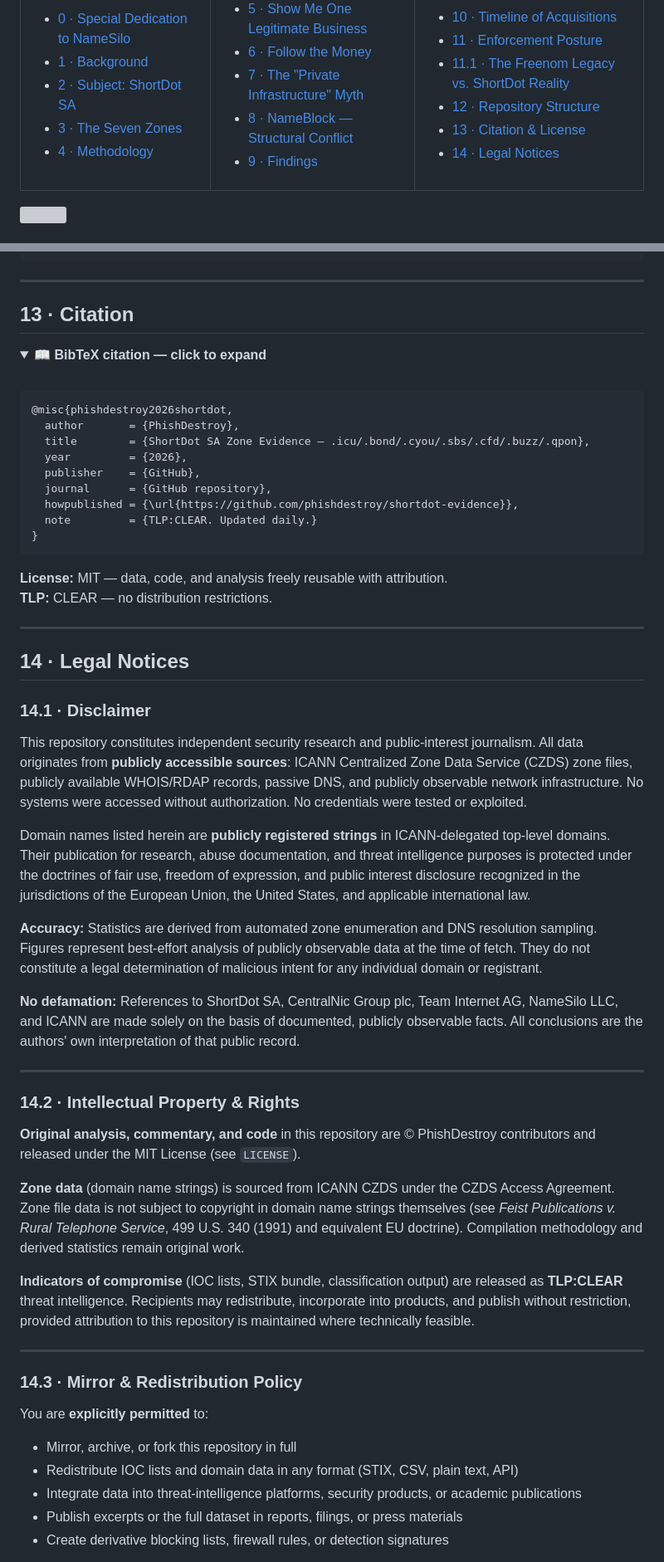
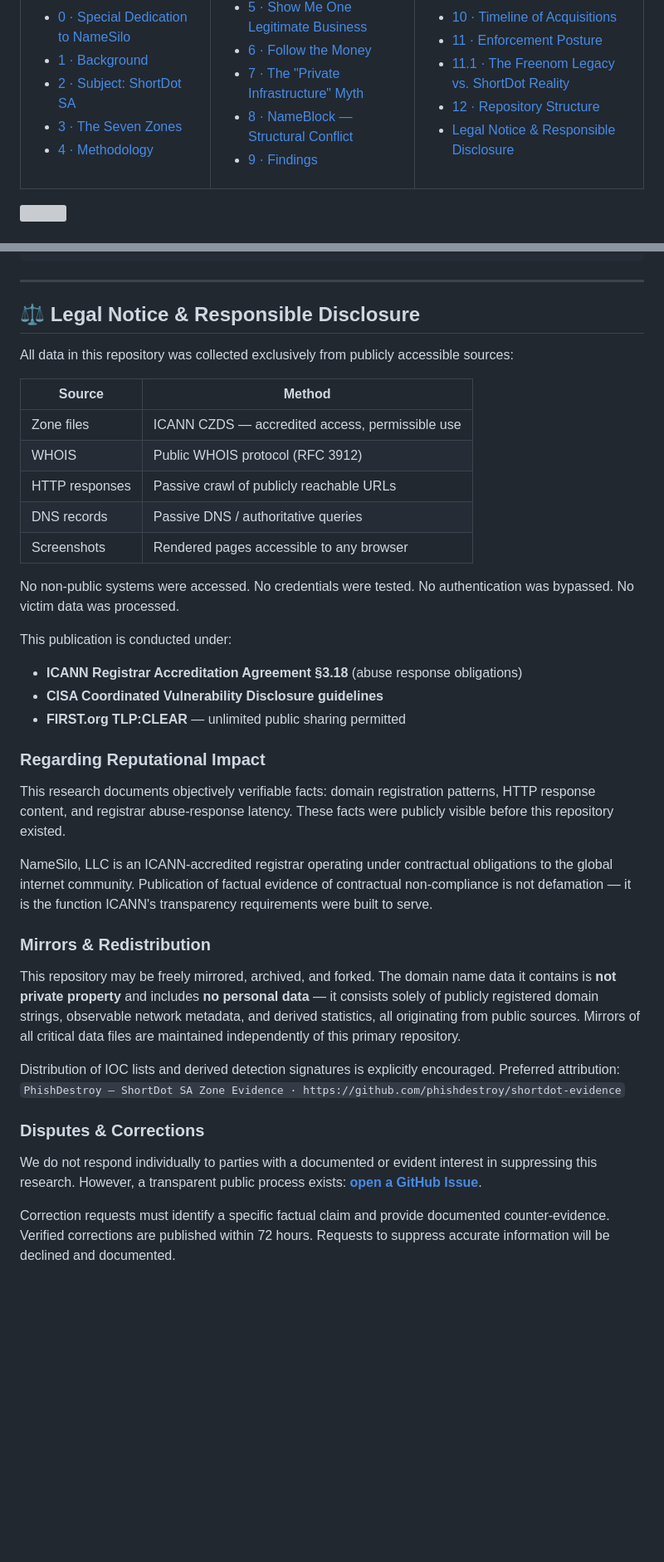
Before and after one commit to phishdestroy/shortdot-evidence, a Markdown page: README.md, 2 parts joined by grey strips. Shown at 83% size. GitHub-like rendering; folded sections open; blank space fills up the shorter version; grey boxes are pictures that could not be loaded.

Commit message:
docs: replace §13/§14 with concise legal notice & responsible disclosure
- Remove BibTeX citation block and verbose 5-part legal section
- Replace with single "Legal Notice & Responsible Disclosure" section
- Sources table, conducting-under list, mirrors policy, disputes process
- Explicit: no personal data, not private property, mirrors maintained
- Disputes via GitHub Issues only; no individual responses to suppression requests
- Update ToC link accordingly

````diff
--- a/README.md
+++ b/README.md
@@ -145,8 +145,7 @@ AU  ░░░░░░░░░░░░░░░░░░     21,228 (2.0%)
 - [11 · Enforcement Posture](#11--enforcement-posture)
 - [11.1 · The Freenom Legacy vs. ShortDot Reality](#111--the-freenom-legacy-vs-the-shortdot-reality)
 - [12 · Repository Structure](#12--repository-structure)
-- [13 · Citation & License](#13--citation)
-- [14 · Legal Notices](#14--legal-notices)
+- [Legal Notice & Responsible Disclosure](#️-legal-notice--responsible-disclosure)
 
 </td>
 </tr>
@@ -609,62 +608,40 @@ shortdot-evidence/
 
 ---
 
-## 13 · Citation
+## ⚖️ Legal Notice & Responsible Disclosure
 
-<details>
-<summary><b>📖 BibTeX citation — click to expand</b></summary>
-<br/>
+All data in this repository was collected exclusively from publicly accessible sources:
 
-```bibtex
-@misc{phishdestroy2026shortdot,
-  author       = {PhishDestroy},
-  title        = {ShortDot SA Zone Evidence — .icu/.bond/.cyou/.sbs/.cfd/.buzz/.qpon},
-  year         = {2026},
-  publisher    = {GitHub},
-  journal      = {GitHub repository},
-  howpublished = {\url{https://github.com/phishdestroy/shortdot-evidence}},
-  note         = {TLP:CLEAR. Updated daily.}
-}
-```
+| Source | Method |
+|---|---|
+| Zone files | ICANN CZDS — accredited access, permissible use |
+| WHOIS | Public WHOIS protocol (RFC 3912) |
+| HTTP responses | Passive crawl of publicly reachable URLs |
+| DNS records | Passive DNS / authoritative queries |
+| Screenshots | Rendered pages accessible to any browser |
 
-</details>
+No non-public systems were accessed. No credentials were tested. No authentication was bypassed. No victim data was processed.
 
-**License:** MIT — data, code, and analysis freely reusable with attribution.
-**TLP:** CLEAR — no distribution restrictions.
+This publication is conducted under:
+- **ICANN Registrar Accreditation Agreement §3.18** (abuse response obligations)
+- **CISA Coordinated Vulnerability Disclosure guidelines**
+- **FIRST.org TLP:CLEAR** — unlimited public sharing permitted
 
----
+### Regarding Reputational Impact
 
-## 14 · Legal Notices
+This research documents objectively verifiable facts: domain registration patterns, HTTP response content, and registrar abuse-response latency. These facts were publicly visible before this repository existed.
 
-### 14.1 · Disclaimer
+NameSilo, LLC is an ICANN-accredited registrar operating under contractual obligations to the global internet community. Publication of factual evidence of contractual non-compliance is not defamation — it is the function ICANN's transparency requirements were built to serve.
 
-This repository constitutes independent security research and public-interest journalism. All data originates from **publicly accessible sources**: ICANN Centralized Zone Data Service (CZDS) zone files, publicly available WHOIS/RDAP records, passive DNS, and publicly observable network infrastructure. No systems were accessed without authorization. No credentials were tested or exploited.
+### Mirrors & Redistribution
 
-Domain names listed herein are **publicly registered strings** in ICANN-delegated top-level domains. Their publication for research, abuse documentation, and threat intelligence purposes is protected under the doctrines of fair use, freedom of expression, and public interest disclosure recognized in the jurisdictions of the European Union, the United States, and applicable international law.
+This repository may be freely mirrored, archived, and forked. The domain name data it contains is **not private property** and includes **no personal data** — it consists solely of publicly registered domain strings, observable network metadata, and derived statistics, all originating from public sources. Mirrors of all critical data files are maintained independently of this primary repository.
 
-**Accuracy:** Statistics are derived from automated zone enumeration and DNS resolution sampling. Figures represent best-effort analysis of publicly observable data at the time of fetch. They do not constitute a legal determination of malicious intent for any individual domain or registrant.
+Distribution of IOC lists and derived detection signatures is explicitly encouraged. Preferred attribution: `PhishDestroy — ShortDot SA Zone Evidence · https://github.com/phishdestroy/shortdot-evidence`
 
-**No defamation:** References to ShortDot SA, CentralNic Group plc, Team Internet AG, NameSilo LLC, and ICANN are made solely on the basis of documented, publicly observable facts. All conclusions are the authors' own interpretation of that public record.
+### Disputes & Corrections
 
----
+We do not respond individually to parties with a documented or evident interest in suppressing this research. However, a transparent public process exists: **[open a GitHub Issue](https://github.com/phishdestroy/shortdot-evidence/issues)**.
 
-### 14.2 · Intellectual Property & Rights
+Correction requests must identify a specific factual claim and provide documented counter-evidence. Verified corrections are published within 72 hours. Requests to suppress accurate information will be declined and documented.
 
-**Original analysis, commentary, and code** in this repository are © PhishDestroy contributors and released under the MIT License (see `LICENSE`).
-
-**Zone data** (domain name strings) is sourced from ICANN CZDS under the CZDS Access Agreement. Zone file data is not subject to copyright in domain name strings themselves (see *Feist Publications v. Rural Telephone Service*, 499 U.S. 340 (1991) and equivalent EU doctrine). Compilation methodology and derived statistics remain original work.
-
-**Indicators of compromise** (IOC lists, STIX bundle, classification output) are released as **TLP:CLEAR** threat intelligence. Recipients may redistribute, incorporate into products, and publish without restriction, provided attribution to this repository is maintained where technically feasible.
-
----
-
-### 14.3 · Mirror & Redistribution Policy
-
-You are **explicitly permitted** to:
-
-- Mirror, archive, or fork this repository in full
-- Redistribute IOC lists and domain data in any format (STIX, CSV, plain text, API)
-- Integrate data into threat-intelligence platforms, security products, or academic publications
-- Publish excerpts or the full dataset in reports, filings, or press materials
-- Create derivative blocking lists, firewall rules, or detection signatures
-
````
Also changed, not shown: other parts of README.md (+4 -34 lines).
